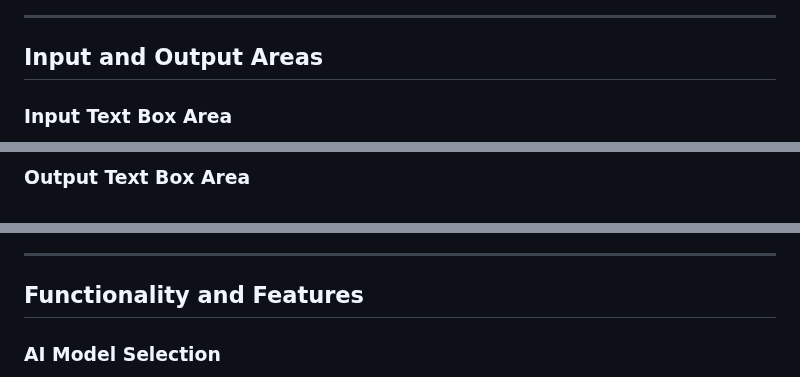
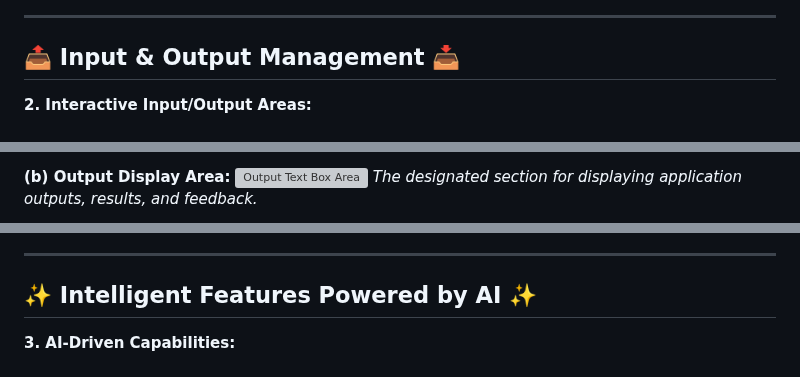
Before and after one commit to anjha-101-timen/Code_Editor_WebApp, a Markdown page: Main_Editor_Work/editor_work.md, 3 parts joined by grey strips. Drawn GitHub-style; grey boxes are pictures that could not be loaded.

```diff
--- a/Main_Editor_Work/editor_work.md
+++ b/Main_Editor_Work/editor_work.md
@@ -28,7 +26,7 @@ This document provides a visual overview of the key components and functionaliti
 
 ---
 
-## Input and Output Areas
+## 📤 Input & Output Management 📥
 
-### Input Text Box Area
+**2. Interactive Input/Output Areas:**
 
@@ -37,3 +36,5 @@ This document provides a visual overview of the key components and functionaliti
 
-### Output Text Box Area
+   **(b) Output Display Area:**
+   <img src="work/output_text_box_area.png" alt="Output Text Box Area" width="70%">
+   *The designated section for displaying application outputs, results, and feedback.*
 
@@ -47,7 +44,7 @@ This document provides a visual overview of the key components and functionaliti
 
 ---
 
-## Functionality and Features
+## ✨ Intelligent Features Powered by AI ✨
 
-### AI Model Selection
+**3. AI-Driven Capabilities:**
 
```
Also changed, not shown: other parts of Main_Editor_Work/editor_work.md (+82 -92 lines).
